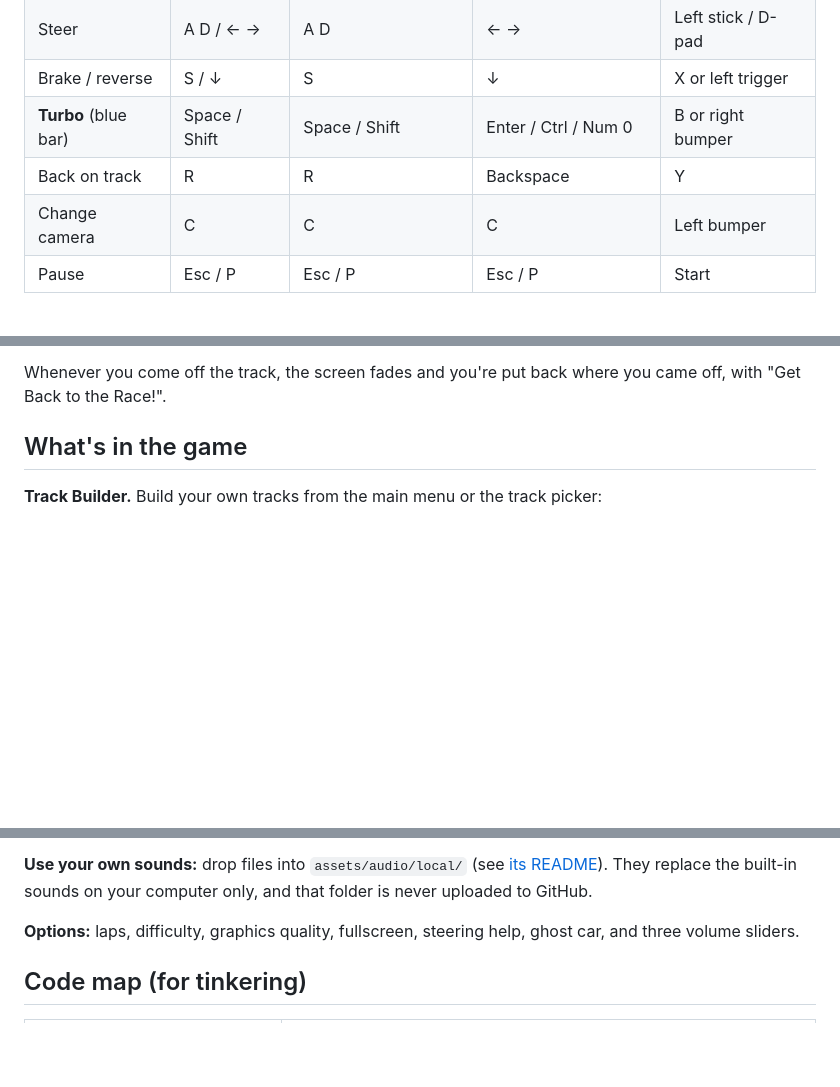
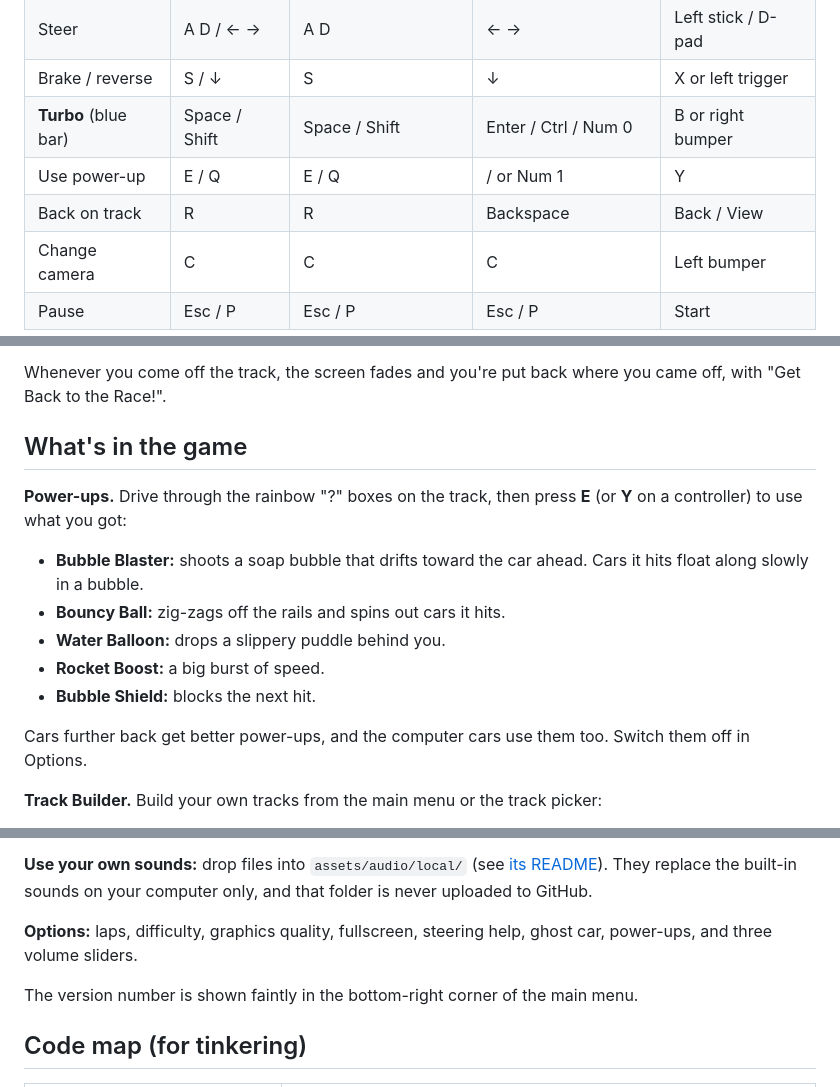
Before and after one commit to uberwulf-hub/Race-Track-Mayhem, a Markdown page: README.md, 3 parts joined by grey strips. Rendered like a GitHub page; blank space fills up the shorter version.

Commit message:
Add power-ups and a version number on the main menu
Rainbow ? boxes on every track hand out power-ups: Bubble Blaster
(shoots a homing soap bubble that traps cars), Bouncy Ball (zig-zags
off the rails and spins cars out), Water Balloon (slippery puddle
behind you), Rocket Boost and Bubble Shield. Cars further back get
better ones and the computer cars use them too. Use with E/Q (player 1),
/ or Num 1 (player 2) or the Y button; respawn moves to Back/View on
controllers. Power-ups can be switched off in Options.

The main menu shows the version faintly in the corner, and the release
workflow stamps it from the release tag.

Co-Authored-By: Claude Opus 5.5 <noreply@anthropic.com>
Claude-Session: https://claude.ai/code/session_01LKnPzSPu2o2vGWPw1nPZNF

```diff
--- a/README.md
+++ b/README.md
@@ -63,7 +63,8 @@ There are no art or sound files. The cars, track, bedroom and sound effects are
 | Steer | A D / ← → | A D | ← → | Left stick / D-pad |
 | Brake / reverse | S / ↓ | S | ↓ | X or left trigger |
 | **Turbo** (blue bar) | Space / Shift | Space / Shift | Enter / Ctrl / Num 0 | B or right bumper |
-| Back on track | R | R | Backspace | Y |
+| Use power-up | E / Q | E / Q | / or Num 1 | Y |
+| Back on track | R | R | Backspace | Back / View |
 | Change camera | C | C | C | Left bumper |
 | Pause | Esc / P | Esc / P | Esc / P | Start |
 
@@ -79,6 +80,15 @@ Tips:
 Whenever you come off the track, the screen fades and you're put back where you came off, with "Get Back to the Race!".
 
 ## What's in the game
+
+**Power-ups.** Drive through the rainbow "?" boxes on the track, then press **E** (or **Y** on a controller) to use what you got:
+- **Bubble Blaster:** shoots a soap bubble that drifts toward the car ahead. Cars it hits float along slowly in a bubble.
+- **Bouncy Ball:** zig-zags off the rails and spins out cars it hits.
+- **Water Balloon:** drops a slippery puddle behind you.
+- **Rocket Boost:** a big burst of speed.
+- **Bubble Shield:** blocks the next hit.
+
+Cars further back get better power-ups, and the computer cars use them too. Switch them off in Options.
 
 **Track Builder.** Build your own tracks from the main menu or the track picker:
 - **Pieces:** Straight, Turn Left/Right, Bend Left/Right, Boost Pad, Loop, Corkscrew, Jump, Big Jump, Hill, Bumps, Spiral and Wiggles.
@@ -128,7 +138,9 @@ Whenever you come off the track, the screen fades and you're put back where you
 **Use your own sounds:** drop files into `assets/audio/local/` (see [its README](assets/audio/local/README.md)).
 They replace the built-in sounds on your computer only, and that folder is never uploaded to GitHub.
 
-**Options:** laps, difficulty, graphics quality, fullscreen, steering help, ghost car, and three volume sliders.
+**Options:** laps, difficulty, graphics quality, fullscreen, steering help, ghost car, power-ups, and three volume sliders.
+
+The version number is shown faintly in the bottom-right corner of the main menu.
 
 ## Code map (for tinkering)
 
```
Also changed, not shown: other parts of README.md (+1 -0 lines), docs/screenshot-powerups.png (added), 10 other files.
